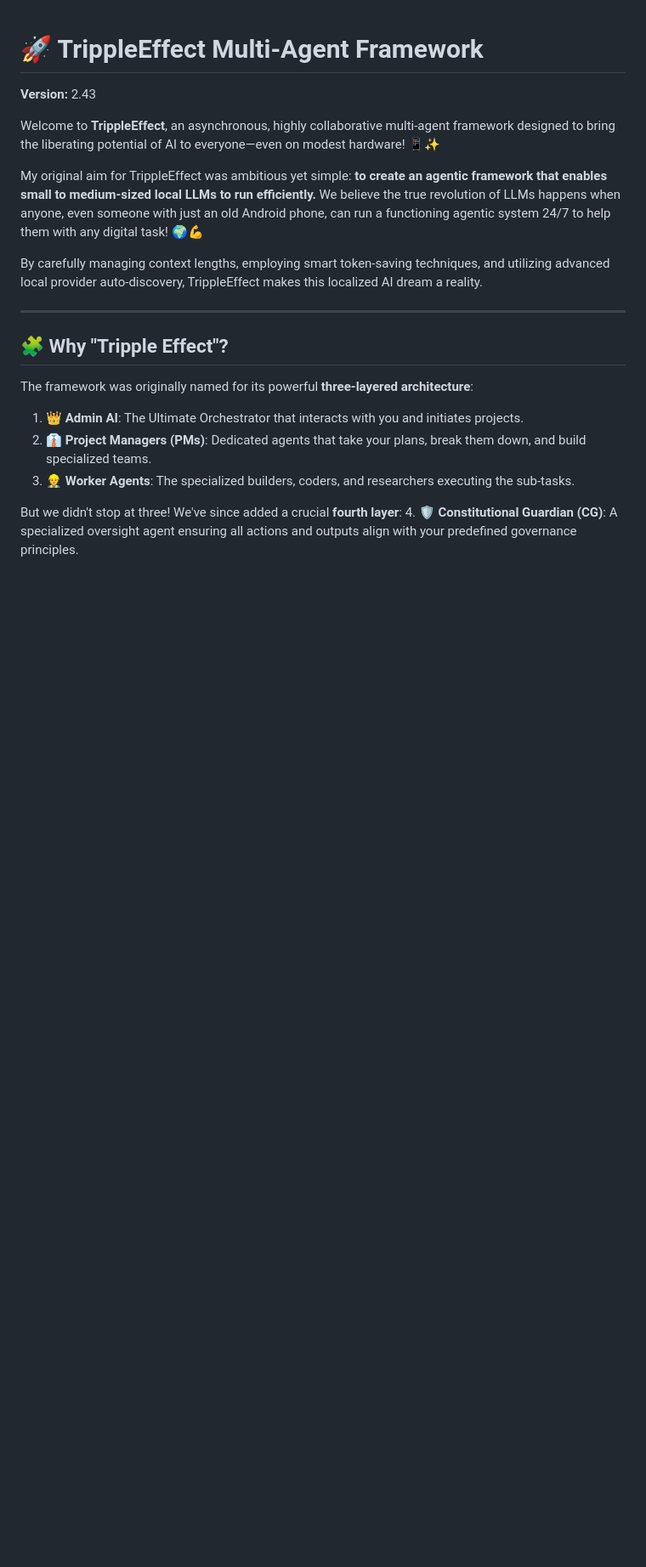
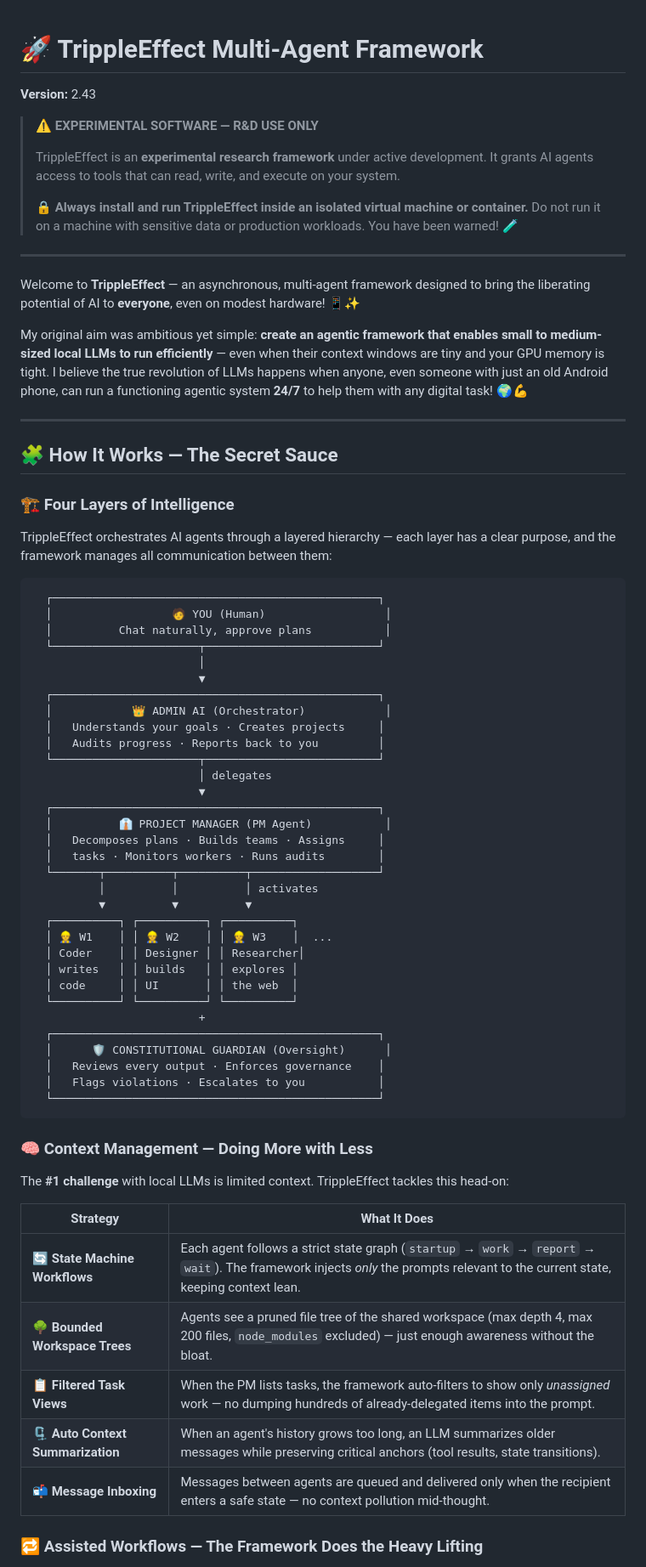
Before and after one commit to gaborkukucska/TrippleEffect, a Markdown page: README.md, the part around one of its changes. Shown at 85% size. Rendered like a GitHub page; blank space fills up the shorter version.

Commit message:
docs: update project documentation in README.md

````diff
--- a/README.md
+++ b/README.md
@@ -3,21 +3,75 @@
 
 **Version:** 2.43
 
-Welcome to **TrippleEffect**, an asynchronous, highly collaborative multi-agent framework designed to bring the liberating potential of AI to everyone—even on modest hardware! 📱✨
-
-My original aim for TrippleEffect was ambitious yet simple: **to create an agentic framework that enables small to medium-sized local LLMs to run efficiently.** We believe the true revolution of LLMs happens when anyone, even someone with just an old Android phone, can run a functioning agentic system 24/7 to help them with any digital task! 🌍💪
-
-By carefully managing context lengths, employing smart token-saving techniques, and utilizing advanced local provider auto-discovery, TrippleEffect makes this localized AI dream a reality.
+> **⚠️ EXPERIMENTAL SOFTWARE — R&D USE ONLY**
+>
+> TrippleEffect is an **experimental research framework** under active development.
+> It grants AI agents access to tools that can read, write, and execute on your system.
+>
+> 🔒 **Always install and run TrippleEffect inside an isolated virtual machine or container.**
+> Do not run it on a machine with sensitive data or production workloads.
+> You have been warned! 🧪
 
 ---
 
-## 🧩 Why "Tripple Effect"?
+Welcome to **TrippleEffect** — an asynchronous, multi-agent framework designed to bring the liberating potential of AI to **everyone**, even on modest hardware! 📱✨
 
-The framework was originally named for its powerful **three-layered architecture**:
+My original aim was ambitious yet simple: **create an agentic framework that enables small to medium-sized local LLMs to run efficiently** — even when their context windows are tiny and your GPU memory is tight. I believe the true revolution of LLMs happens when anyone, even someone with just an old Android phone, can run a functioning agentic system **24/7** to help them with any digital task! 🌍💪
 
-1. 👑 **Admin AI**: The Ultimate Orchestrator that interacts with you and initiates projects.
-2. 👔 **Project Managers (PMs)**: Dedicated agents that take your plans, break them down, and build specialized teams.
-3. 👷 **Worker Agents**: The specialized builders, coders, and researchers executing the sub-tasks.
+---
 
-But we didn't stop at three! We've since added a crucial **fourth layer**:
-4. 🛡️ **Constitutional Guardian (CG)**: A specialized oversight agent ensuring all actions and outputs align with your predefined governance principles.
+## 🧩 How It Works — The Secret Sauce
+
+### 🏗️ Four Layers of Intelligence
+
+TrippleEffect orchestrates AI agents through a layered hierarchy — each layer has a clear purpose, and the framework manages all communication between them:
+
+```text
+  ┌─────────────────────────────────────────────────┐
+  │                  🧑 YOU (Human)                  │
+  │          Chat naturally, approve plans           │
+  └──────────────────────┬──────────────────────────┘
+                         │
+                         ▼
+  ┌─────────────────────────────────────────────────┐
+  │            👑 ADMIN AI (Orchestrator)            │
+  │   Understands your goals · Creates projects     │
+  │   Audits progress · Reports back to you         │
+  └──────────────────────┬──────────────────────────┘
+                         │ delegates
+                         ▼
+  ┌─────────────────────────────────────────────────┐
+  │          👔 PROJECT MANAGER (PM Agent)           │
+  │   Decomposes plans · Builds teams · Assigns     │
+  │   tasks · Monitors workers · Runs audits        │
+  └───────┬──────────┬──────────┬───────────────────┘
+          │          │          │ activates
+          ▼          ▼          ▼
+  ┌──────────┐ ┌──────────┐ ┌──────────┐
+  │ 👷 W1    │ │ 👷 W2    │ │ 👷 W3    │  ...
+  │ Coder    │ │ Designer │ │ Researcher│
+  │ writes   │ │ builds   │ │ explores │
+  │ code     │ │ UI       │ │ the web  │
+  └──────────┘ └──────────┘ └──────────┘
+                         +
+  ┌─────────────────────────────────────────────────┐
+  │      🛡️ CONSTITUTIONAL GUARDIAN (Oversight)      │
+  │   Reviews every output · Enforces governance    │
+  │   Flags violations · Escalates to you           │
+  └─────────────────────────────────────────────────┘
+```
+
+### 🧠 Context Management — Doing More with Less
+
+The **#1 challenge** with local LLMs is limited context. TrippleEffect tackles this head-on:
+
+| Strategy | What It Does |
+| --- | --- |
+| 🔄 **State Machine Workflows** | Each agent follows a strict state graph (`startup` → `work` → `report` → `wait`). The framework injects *only* the prompts relevant to the current state, keeping context lean. |
+| 🌳 **Bounded Workspace Trees** | Agents see a pruned file tree of the shared workspace (max depth 4, max 200 files, `node_modules` excluded) — just enough awareness without the bloat. |
+| 📋 **Filtered Task Views** | When the PM lists tasks, the framework auto-filters to show only *unassigned* work — no dumping hundreds of already-delegated items into the prompt. |
+| 🗜️ **Auto Context Summarization** | When an agent's history grows too long, an LLM summarizes older messages while preserving critical anchors (tool results, state transitions). |
+| 📬 **Message Inboxing** | Messages between agents are queued and delivered only when the recipient enters a safe state — no context pollution mid-thought. |
+
+### 🔁 Assisted Workflows — The Framework Does the Heavy Lifting
+
````
Also changed, not shown: other parts of README.md (+16 -0 lines).
